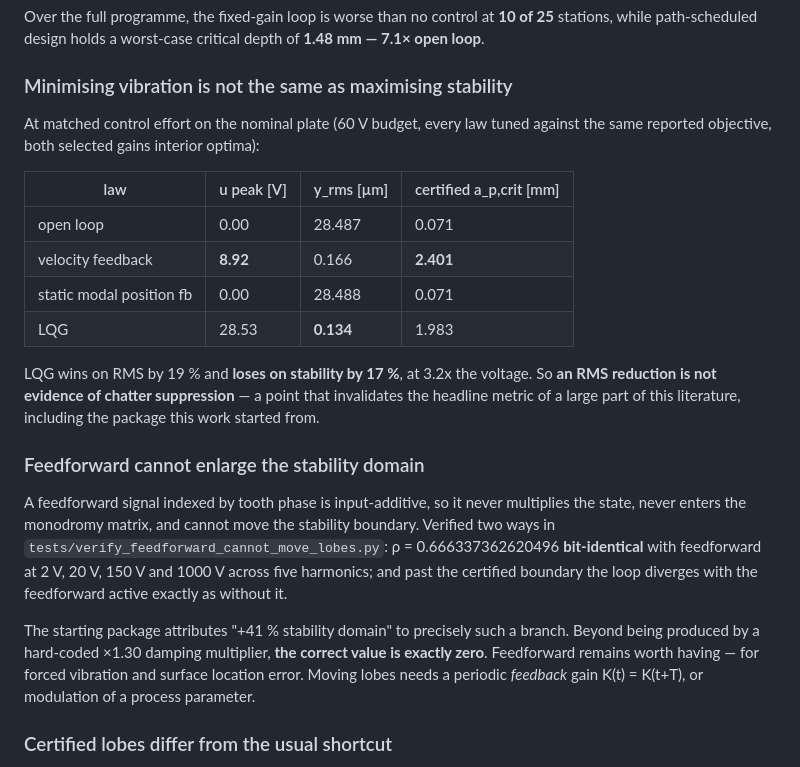
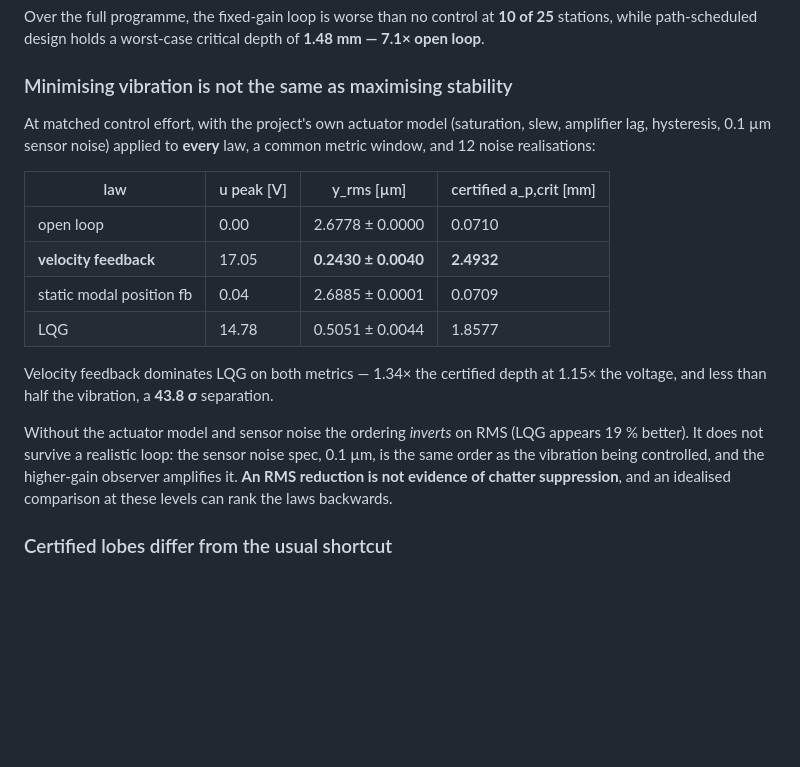
Before and after one commit to samo14s/active-vibration-control-plate-during-milling, a Markdown page: README.md, the part around the change. GitHub-like rendering; blank space fills up the shorter version.

```diff
--- a/README.md
+++ b/README.md
@@ -113,36 +113,26 @@ critical depth of **1.48 mm — 7.1× open loop**.
 
 ### Minimising vibration is not the same as maximising stability
 
-At matched control effort on the nominal plate (60 V budget, every law tuned
-against the same reported objective, both selected gains interior optima):
+At matched control effort, with the project's own actuator model (saturation,
+slew, amplifier lag, hysteresis, 0.1 µm sensor noise) applied to **every** law,
+a common metric window, and 12 noise realisations:
 
 | law | u peak [V] | y_rms [µm] | certified a_p,crit [mm] |
 |---|---|---|---|
-| open loop | 0.00 | 28.487 | 0.071 |
-| velocity feedback | **8.92** | 0.166 | **2.401** |
-| static modal position fb | 0.00 | 28.488 | 0.071 |
-| LQG | 28.53 | **0.134** | 1.983 |
+| open loop | 0.00 | 2.6778 ± 0.0000 | 0.0710 |
+| **velocity feedback** | 17.05 | **0.2430 ± 0.0040** | **2.4932** |
+| static modal position fb | 0.04 | 2.6885 ± 0.0001 | 0.0709 |
+| LQG | 14.78 | 0.5051 ± 0.0044 | 1.8577 |
 
-LQG wins on RMS by 19 % and **loses on stability by 17 %**, at 3.2x the
-voltage. So **an RMS reduction is not evidence of chatter suppression** — a
-point that invalidates the headline metric of a large part of this
-literature, including the package this work started from.
+Velocity feedback dominates LQG on both metrics — 1.34× the certified depth at
+1.15× the voltage, and less than half the vibration, a **43.8 σ** separation.
 
-### Feedforward cannot enlarge the stability domain
-
-A feedforward signal indexed by tooth phase is input-additive, so it never
-multiplies the state, never enters the monodromy matrix, and cannot move the
-stability boundary. Verified two ways in
-`tests/verify_feedforward_cannot_move_lobes.py`: ρ = 0.666337362620496
-**bit-identical** with feedforward at 2 V, 20 V, 150 V and 1000 V across five
-harmonics; and past the certified boundary the loop diverges with the
-feedforward active exactly as without it.
-
-The starting package attributes "+41 % stability domain" to precisely such a
-branch. Beyond being produced by a hard-coded ×1.30 damping multiplier, **the
-correct value is exactly zero**. Feedforward remains worth having — for
-forced vibration and surface location error. Moving lobes needs a periodic
-*feedback* gain K(t) = K(t+T), or modulation of a process parameter.
+Without the actuator model and sensor noise the ordering *inverts* on RMS
+(LQG appears 19 % better). It does not survive a realistic loop: the sensor
+noise spec, 0.1 µm, is the same order as the vibration being controlled, and
+the higher-gain observer amplifies it. **An RMS reduction is not evidence of
+chatter suppression**, and an idealised comparison at these levels can rank
+the laws backwards.
 
 ### Certified lobes differ from the usual shortcut
 
```
Also changed, not shown: docs/ASSESSMENT.md (+40 -27 lines).
